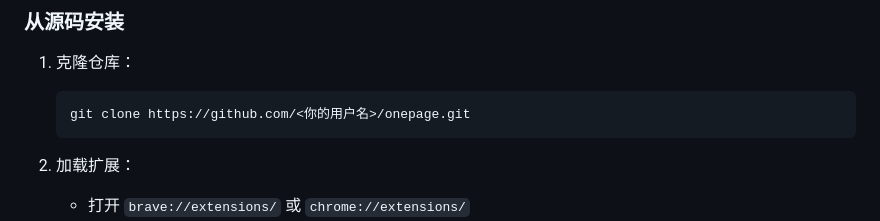
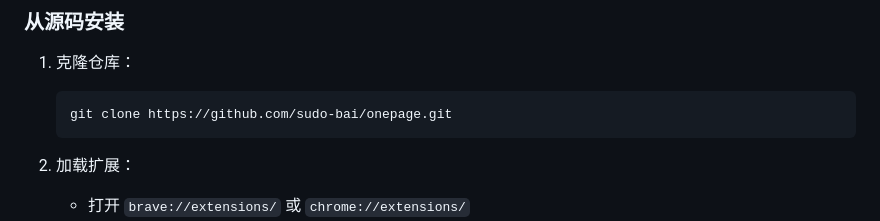
Before and after one commit to sudo-bai/onepage, a Markdown page: README.md, the part around the change. GitHub-like rendering.

````diff
--- a/README.md
+++ b/README.md
@@ -19,7 +19,7 @@
 
 1. 克隆仓库：
    ```bash
-   git clone https://github.com/<你的用户名>/onepage.git
+   git clone https://github.com/sudo-bai/onepage.git
    ```
 
 2. 加载扩展：
````
